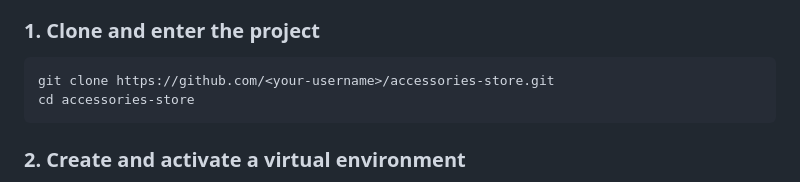
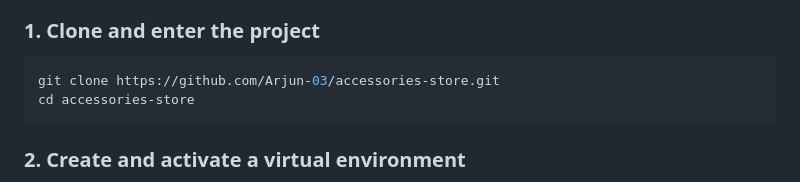
Before and after one commit to Arjun-03/accessories-store, a Markdown page: README.md, the part around the change. Drawn GitHub-style.

````diff
--- a/README.md
+++ b/README.md
@@ -33,7 +33,7 @@ necklaces, hair accessories) without redesign.
 ### 1. Clone and enter the project
 
 ```bash
-git clone https://github.com/<your-username>/accessories-store.git
+git clone https://github.com/Arjun-03/accessories-store.git
 cd accessories-store
 ```
 
````
